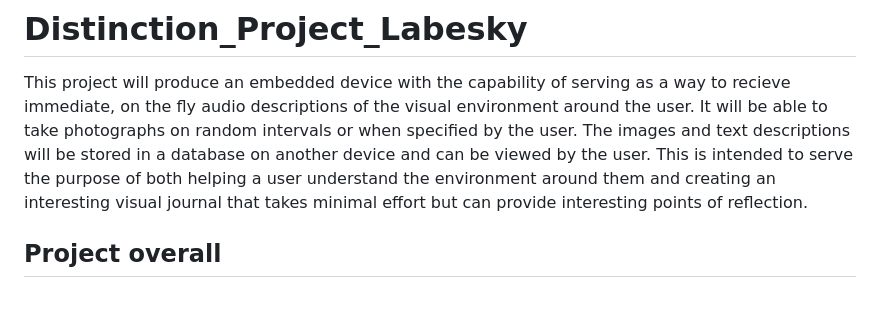
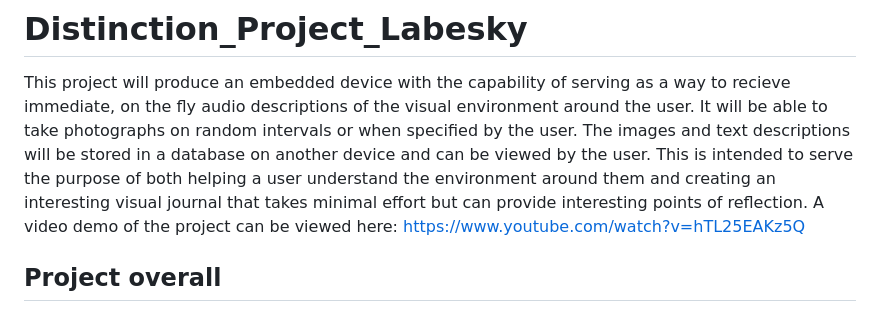
Before and after one commit to SageLabes/Sage-Labesky-Portfolio, a Markdown page: Distinction Project/README.md, the part around the change. Drawn GitHub-style.

```diff
--- a/Distinction Project/README.md
+++ b/Distinction Project/README.md
@@ -1,6 +1,6 @@
 # Distinction_Project_Labesky
 This project will produce an embedded device with the capability of serving as a way to recieve immediate, on the fly audio descriptions of the visual environment around the user. It will be able to take photographs on random intervals or when specified by the user. The images and text descriptions will be stored in a database on another device and can be viewed by the user. This is intended to serve the purpose of both helping a user understand the environment around them and creating an interesting visual journal that takes minimal effort but can provide interesting points of reflection.
-
+A video demo of the project can be viewed here: https://www.youtube.com/watch?v=hTL25EAKz5Q
 
 ## Project overall
 - Small device with a camera
```
